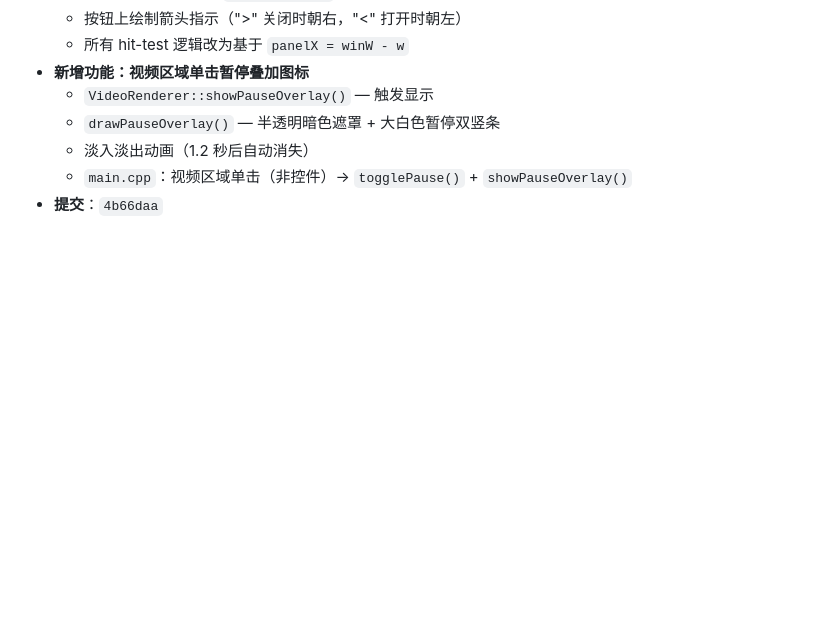
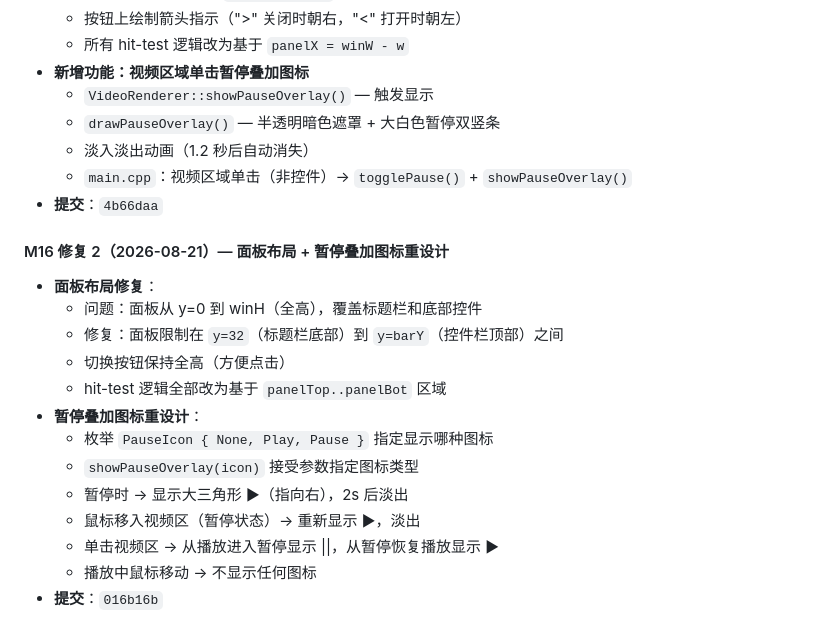
Before and after one commit to liu-li-huan-ying/phantom-video, a Markdown page: docs/DEVELOPMENT_LOG.md, the part around the change. Drawn GitHub-style; blank space fills up the shorter version.

Commit message:
文档: M16 修复2 记录 (面板布局+暂停叠加图标重设计)

```diff
--- a/docs/DEVELOPMENT_LOG.md
+++ b/docs/DEVELOPMENT_LOG.md
@@ -506,3 +506,18 @@
   - 淡入淡出动画（1.2 秒后自动消失）
   - `main.cpp`：视频区域单击（非控件）→ `togglePause()` + `showPauseOverlay()`
 - **提交**：`4b66daa`
+
+#### M16 修复 2（2026-08-21）— 面板布局 + 暂停叠加图标重设计
+- **面板布局修复**：
+  - 问题：面板从 y=0 到 winH（全高），覆盖标题栏和底部控件
+  - 修复：面板限制在 `y=32`（标题栏底部）到 `y=barY`（控件栏顶部）之间
+  - 切换按钮保持全高（方便点击）
+  - hit-test 逻辑全部改为基于 `panelTop..panelBot` 区域
+- **暂停叠加图标重设计**：
+  - 枚举 `PauseIcon { None, Play, Pause }` 指定显示哪种图标
+  - `showPauseOverlay(icon)` 接受参数指定图标类型
+  - 暂停时 → 显示大三角形 ▶（指向右），2s 后淡出
+  - 鼠标移入视频区（暂停状态）→ 重新显示 ▶，淡出
+  - 单击视频区 → 从播放进入暂停显示 ||，从暂停恢复播放显示 ▶
+  - 播放中鼠标移动 → 不显示任何图标
+- **提交**：`016b16b`
```
